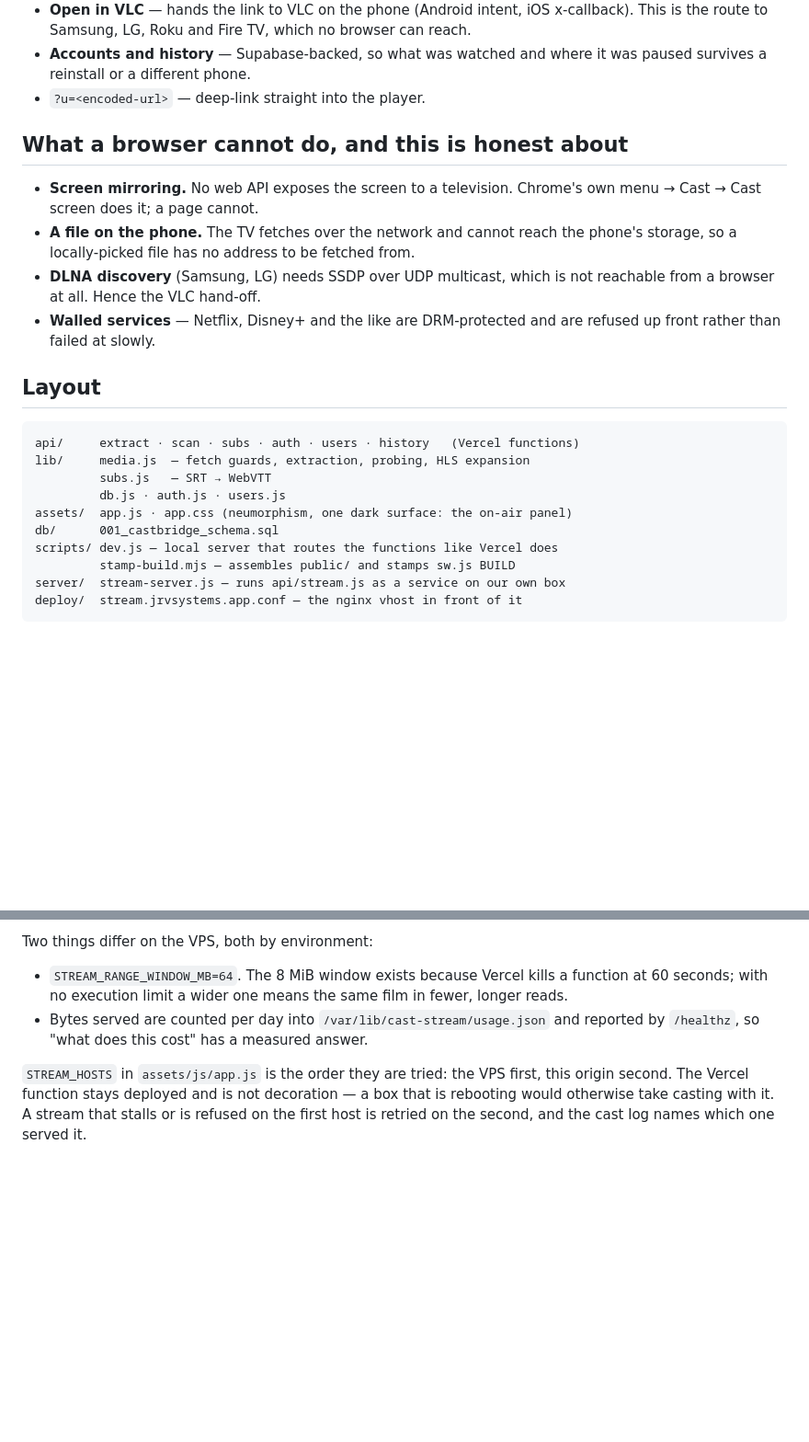
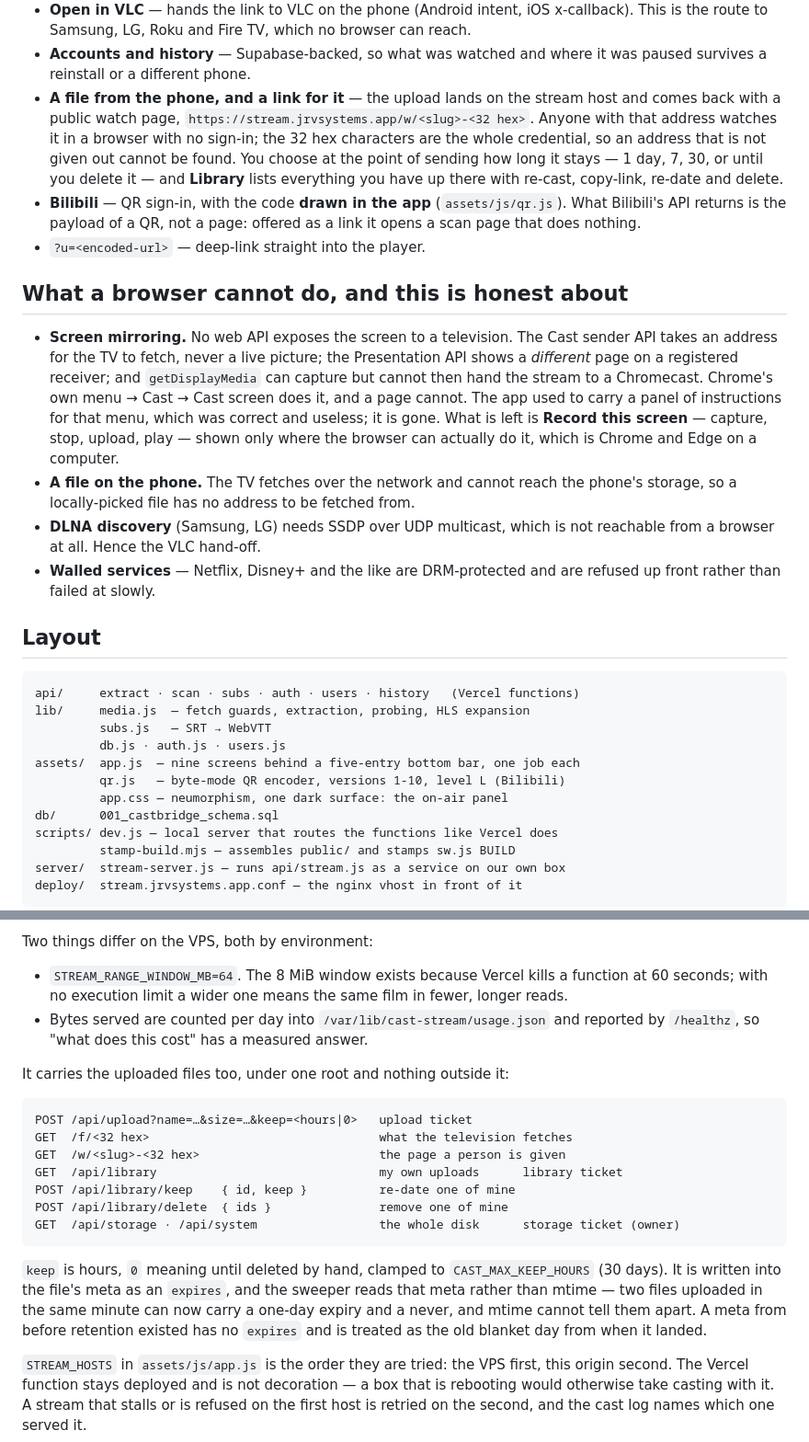
Before and after one commit to JRVGLOBALSERVICES/cast-bridge, a Markdown page: README.md, 2 parts joined by grey strips. Shown at 92% size. Rendered like a GitHub page; blank space fills up the shorter version.

Commit message:
docs: project README (share links, retention, the nine screens)

````diff
--- a/README.md
+++ b/README.md
@@ -29,12 +29,30 @@ not by its name.
   browser can reach.
 - **Accounts and history** — Supabase-backed, so what was watched and where it
   was paused survives a reinstall or a different phone.
+- **A file from the phone, and a link for it** — the upload lands on the stream
+  host and comes back with a public watch page,
+  `https://stream.jrvsystems.app/w/<slug>-<32 hex>`. Anyone with that address
+  watches it in a browser with no sign-in; the 32 hex characters are the whole
+  credential, so an address that is not given out cannot be found. You choose at
+  the point of sending how long it stays — 1 day, 7, 30, or until you delete it
+  — and **Library** lists everything you have up there with re-cast, copy-link,
+  re-date and delete.
+- **Bilibili** — QR sign-in, with the code **drawn in the app**
+  (`assets/js/qr.js`). What Bilibili's API returns is the payload of a QR, not a
+  page: offered as a link it opens a scan page that does nothing.
 - `?u=<encoded-url>` — deep-link straight into the player.
 
 ## What a browser cannot do, and this is honest about
 
-- **Screen mirroring.** No web API exposes the screen to a television. Chrome's
-  own menu → Cast → Cast screen does it; a page cannot.
+- **Screen mirroring.** No web API exposes the screen to a television. The Cast
+  sender API takes an address for the TV to fetch, never a live picture; the
+  Presentation API shows a *different* page on a registered receiver; and
+  `getDisplayMedia` can capture but cannot then hand the stream to a Chromecast.
+  Chrome's own menu → Cast → Cast screen does it, and a page cannot. The app
+  used to carry a panel of instructions for that menu, which was correct and
+  useless; it is gone. What is left is **Record this screen** — capture, stop,
+  upload, play — shown only where the browser can actually do it, which is
+  Chrome and Edge on a computer.
 - **A file on the phone.** The TV fetches over the network and cannot reach the
   phone's storage, so a locally-picked file has no address to be fetched from.
 - **DLNA discovery** (Samsung, LG) needs SSDP over UDP multicast, which is not
@@ -49,7 +67,9 @@ api/     extract · scan · subs · auth · users · history   (Vercel functions
 lib/     media.js  — fetch guards, extraction, probing, HLS expansion
          subs.js   — SRT → WebVTT
          db.js · auth.js · users.js
-assets/  app.js · app.css (neumorphism, one dark surface: the on-air panel)
+assets/  app.js  — nine screens behind a five-entry bottom bar, one job each
+         qr.js   — byte-mode QR encoder, versions 1-10, level L (Bilibili)
+         app.css — neumorphism, one dark surface: the on-air panel
 db/      001_castbridge_schema.sql
 scripts/ dev.js — local server that routes the functions like Vercel does
          stamp-build.mjs — assembles public/ and stamps sw.js BUILD
@@ -133,6 +153,25 @@ Two things differ on the VPS, both by environment:
 - Bytes served are counted per day into `/var/lib/cast-stream/usage.json` and
   reported by `/healthz`, so "what does this cost" has a measured answer.
 
+It carries the uploaded files too, under one root and nothing outside it:
+
+```
+POST /api/upload?name=…&size=…&keep=<hours|0>   upload ticket
+GET  /f/<32 hex>                                what the television fetches
+GET  /w/<slug>-<32 hex>                         the page a person is given
+GET  /api/library                               my own uploads      library ticket
+POST /api/library/keep    { id, keep }          re-date one of mine
+POST /api/library/delete  { ids }               remove one of mine
+GET  /api/storage · /api/system                 the whole disk      storage ticket (owner)
+```
+
+`keep` is hours, `0` meaning until deleted by hand, clamped to
+`CAST_MAX_KEEP_HOURS` (30 days). It is written into the file's meta as an
+`expires`, and the sweeper reads that meta rather than mtime — two files
+uploaded in the same minute can now carry a one-day expiry and a never, and
+mtime cannot tell them apart. A meta from before retention existed has no
+`expires` and is treated as the old blanket day from when it landed.
+
 `STREAM_HOSTS` in `assets/js/app.js` is the order they are tried: the VPS first,
 this origin second. The Vercel function stays deployed and is not decoration — a
 box that is rebooting would otherwise take casting with it. A stream that stalls
````
